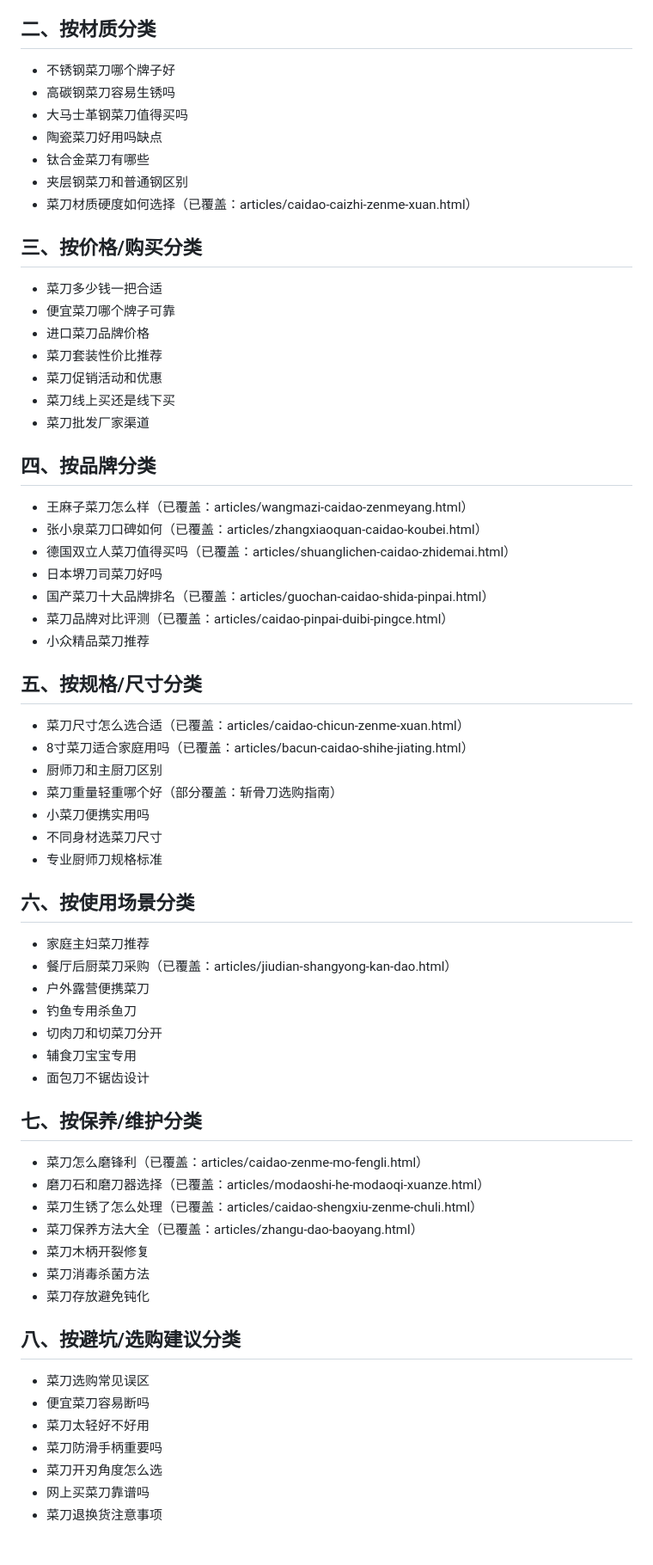
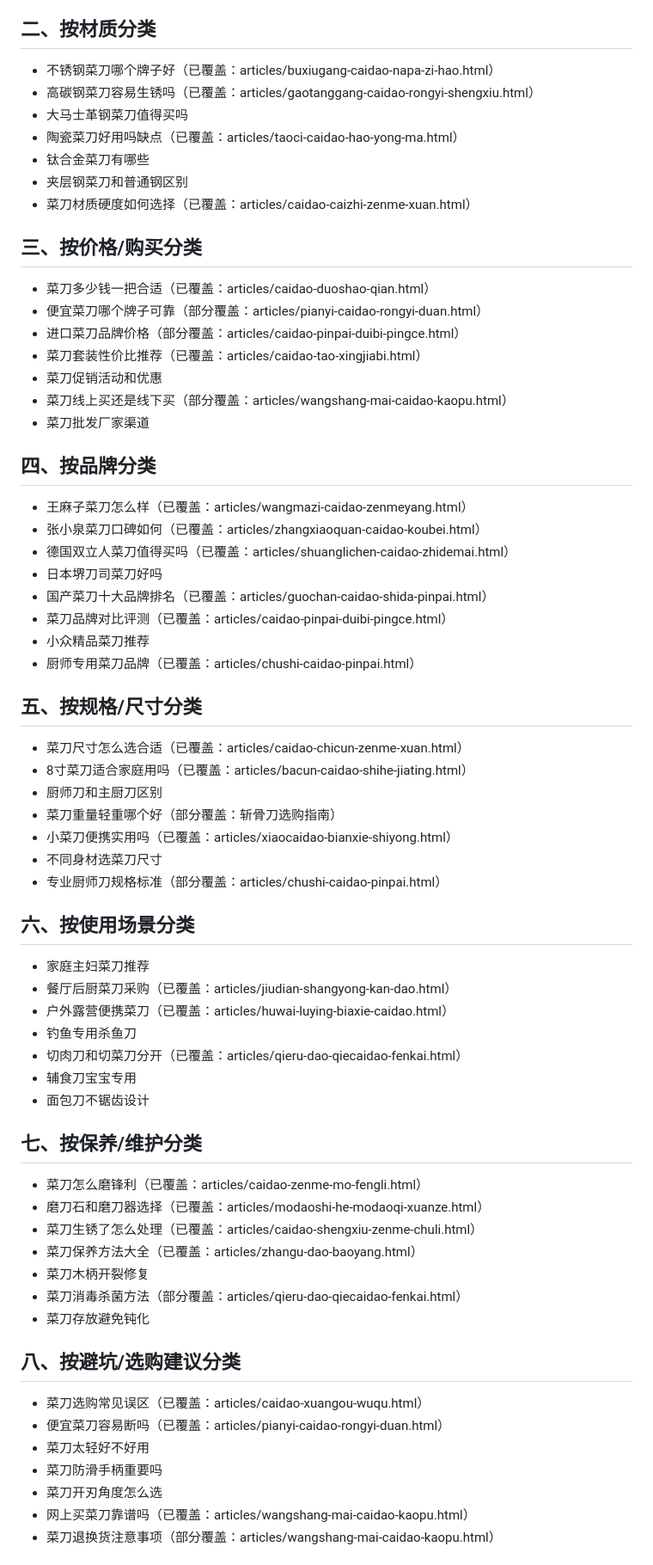
Before and after one commit to mfujun2025/caidao, a Markdown page: keywords-seo-longtail.md, the part around one of its changes. Shown at 86% size. GitHub-like rendering.

```diff
--- a/keywords-seo-longtail.md
+++ b/keywords-seo-longtail.md
@@ -14,21 +14,21 @@
 - 剁骨刀硬度和韧性平衡
 
 ## 二、按材质分类
-- 不锈钢菜刀哪个牌子好
-- 高碳钢菜刀容易生锈吗
+- 不锈钢菜刀哪个牌子好（已覆盖：articles/buxiugang-caidao-napa-zi-hao.html）
+- 高碳钢菜刀容易生锈吗（已覆盖：articles/gaotanggang-caidao-rongyi-shengxiu.html）
 - 大马士革钢菜刀值得买吗
-- 陶瓷菜刀好用吗缺点
+- 陶瓷菜刀好用吗缺点（已覆盖：articles/taoci-caidao-hao-yong-ma.html）
 - 钛合金菜刀有哪些
 - 夹层钢菜刀和普通钢区别
 - 菜刀材质硬度如何选择（已覆盖：articles/caidao-caizhi-zenme-xuan.html）
 
 ## 三、按价格/购买分类
-- 菜刀多少钱一把合适
-- 便宜菜刀哪个牌子可靠
-- 进口菜刀品牌价格
-- 菜刀套装性价比推荐
+- 菜刀多少钱一把合适（已覆盖：articles/caidao-duoshao-qian.html）
+- 便宜菜刀哪个牌子可靠（部分覆盖：articles/pianyi-caidao-rongyi-duan.html）
+- 进口菜刀品牌价格（部分覆盖：articles/caidao-pinpai-duibi-pingce.html）
+- 菜刀套装性价比推荐（已覆盖：articles/caidao-tao-xingjiabi.html）
 - 菜刀促销活动和优惠
-- 菜刀线上买还是线下买
+- 菜刀线上买还是线下买（部分覆盖：articles/wangshang-mai-caidao-kaopu.html）
 - 菜刀批发厂家渠道
 
 ## 四、按品牌分类
@@ -39,22 +39,23 @@
 - 国产菜刀十大品牌排名（已覆盖：articles/guochan-caidao-shida-pinpai.html）
 - 菜刀品牌对比评测（已覆盖：articles/caidao-pinpai-duibi-pingce.html）
 - 小众精品菜刀推荐
+- 厨师专用菜刀品牌（已覆盖：articles/chushi-caidao-pinpai.html）
 
 ## 五、按规格/尺寸分类
 - 菜刀尺寸怎么选合适（已覆盖：articles/caidao-chicun-zenme-xuan.html）
 - 8寸菜刀适合家庭用吗（已覆盖：articles/bacun-caidao-shihe-jiating.html）
 - 厨师刀和主厨刀区别
 - 菜刀重量轻重哪个好（部分覆盖：斩骨刀选购指南）
-- 小菜刀便携实用吗
+- 小菜刀便携实用吗（已覆盖：articles/xiaocaidao-bianxie-shiyong.html）
 - 不同身材选菜刀尺寸
-- 专业厨师刀规格标准
+- 专业厨师刀规格标准（部分覆盖：articles/chushi-caidao-pinpai.html）
 
 ## 六、按使用场景分类
 - 家庭主妇菜刀推荐
 - 餐厅后厨菜刀采购（已覆盖：articles/jiudian-shangyong-kan-dao.html）
-- 户外露营便携菜刀
+- 户外露营便携菜刀（已覆盖：articles/huwai-luying-biaxie-caidao.html）
 - 钓鱼专用杀鱼刀
-- 切肉刀和切菜刀分开
+- 切肉刀和切菜刀分开（已覆盖：articles/qieru-dao-qiecaidao-fenkai.html）
 - 辅食刀宝宝专用
 - 面包刀不锯齿设计
 
@@ -64,15 +65,15 @@
 - 菜刀生锈了怎么处理（已覆盖：articles/caidao-shengxiu-zenme-chuli.html）
 - 菜刀保养方法大全（已覆盖：articles/zhangu-dao-baoyang.html）
 - 菜刀木柄开裂修复
-- 菜刀消毒杀菌方法
+- 菜刀消毒杀菌方法（部分覆盖：articles/qieru-dao-qiecaidao-fenkai.html）
 - 菜刀存放避免钝化
 
 ## 八、按避坑/选购建议分类
-- 菜刀选购常见误区
-- 便宜菜刀容易断吗
+- 菜刀选购常见误区（已覆盖：articles/caidao-xuangou-wuqu.html）
+- 便宜菜刀容易断吗（已覆盖：articles/pianyi-caidao-rongyi-duan.html）
 - 菜刀太轻好不好用
 - 菜刀防滑手柄重要吗
 - 菜刀开刃角度怎么选
-- 网上买菜刀靠谱吗
-- 菜刀退换货注意事项
+- 网上买菜刀靠谱吗（已覆盖：articles/wangshang-mai-caidao-kaopu.html）
+- 菜刀退换货注意事项（部分覆盖：articles/wangshang-mai-caidao-kaopu.html）
 
```
Also changed, not shown: other parts of keywords-seo-longtail.md (+21 -9 lines).
